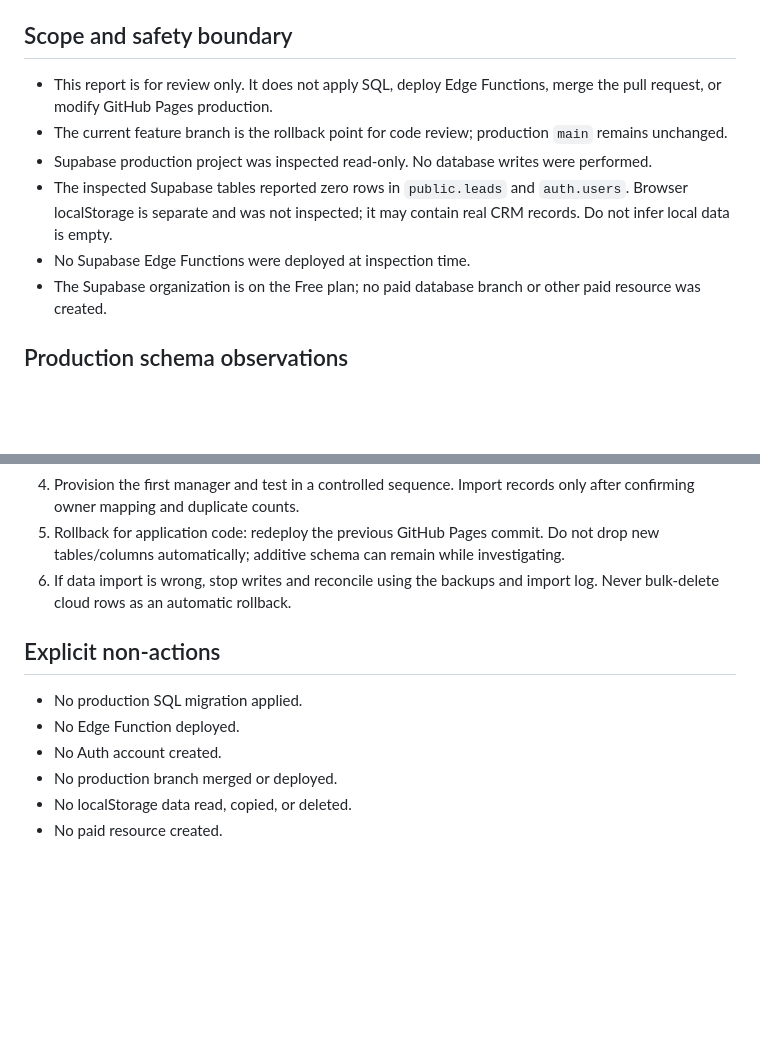
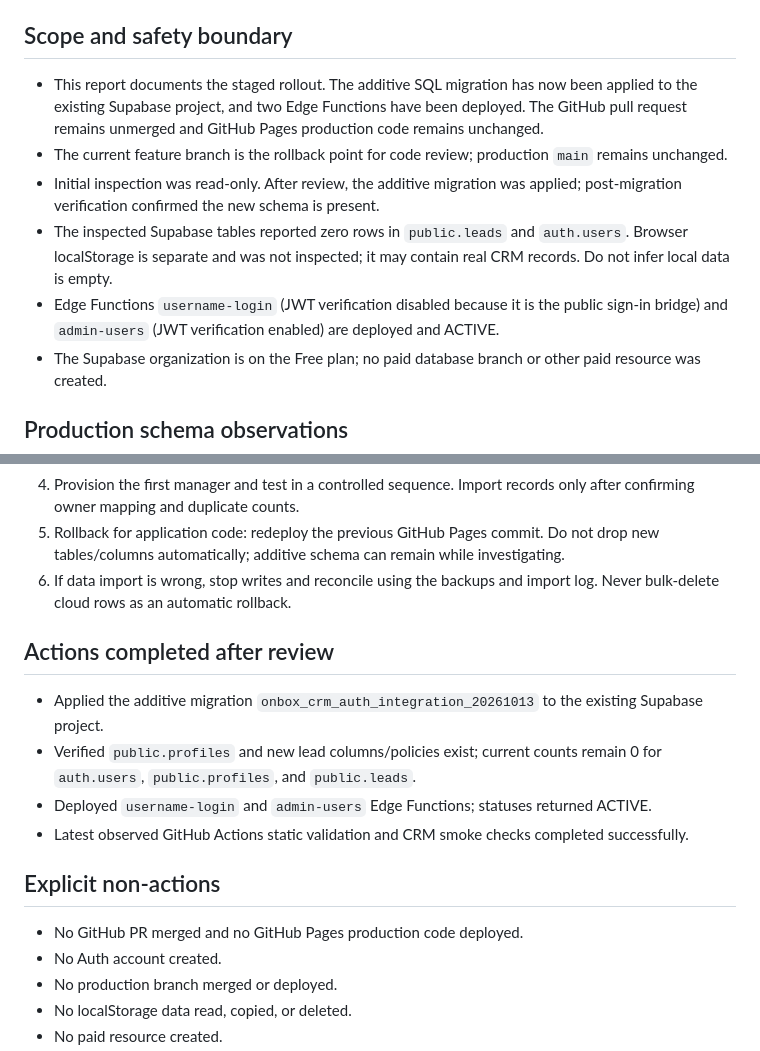
Before and after one commit to amirrivazak66-beep/anbox-sales, a Markdown page: docs/PRODUCTION_MIGRATION_SAFETY_REPORT.md, 2 parts joined by grey strips. Drawn GitHub-style; blank space fills up the shorter version.

Commit message:
Update rollout report after additive migration and function deployment

```diff
--- a/docs/PRODUCTION_MIGRATION_SAFETY_REPORT.md
+++ b/docs/PRODUCTION_MIGRATION_SAFETY_REPORT.md
@@ -7,11 +7,11 @@ Production commit observed: `d411e77748e596bdd880cec10bf564ddf5c28871`
 
 ## Scope and safety boundary
 
-- This report is for review only. It does not apply SQL, deploy Edge Functions, merge the pull request, or modify GitHub Pages production.
+- This report documents the staged rollout. The additive SQL migration has now been applied to the existing Supabase project, and two Edge Functions have been deployed. The GitHub pull request remains unmerged and GitHub Pages production code remains unchanged.
 - The current feature branch is the rollback point for code review; production `main` remains unchanged.
-- Supabase production project was inspected read-only. No database writes were performed.
+- Initial inspection was read-only. After review, the additive migration was applied; post-migration verification confirmed the new schema is present.
 - The inspected Supabase tables reported zero rows in `public.leads` and `auth.users`. Browser localStorage is separate and was not inspected; it may contain real CRM records. Do not infer local data is empty.
-- No Supabase Edge Functions were deployed at inspection time.
+- Edge Functions `username-login` (JWT verification disabled because it is the public sign-in bridge) and `admin-users` (JWT verification enabled) are deployed and ACTIVE.
 - The Supabase organization is on the Free plan; no paid database branch or other paid resource was created.
 
 ## Production schema observations
@@ -39,10 +39,16 @@ The existing `public.users` table has a legacy plaintext `password` column. The
 5. Rollback for application code: redeploy the previous GitHub Pages commit. Do not drop new tables/columns automatically; additive schema can remain while investigating.
 6. If data import is wrong, stop writes and reconcile using the backups and import log. Never bulk-delete cloud rows as an automatic rollback.
 
+## Actions completed after review
+
+- Applied the additive migration `onbox_crm_auth_integration_20261013` to the existing Supabase project.
+- Verified `public.profiles` and new lead columns/policies exist; current counts remain 0 for `auth.users`, `public.profiles`, and `public.leads`.
+- Deployed `username-login` and `admin-users` Edge Functions; statuses returned ACTIVE.
+- Latest observed GitHub Actions static validation and CRM smoke checks completed successfully.
+
 ## Explicit non-actions
 
-- No production SQL migration applied.
-- No Edge Function deployed.
+- No GitHub PR merged and no GitHub Pages production code deployed.
 - No Auth account created.
 - No production branch merged or deployed.
 - No localStorage data read, copied, or deleted.
```
